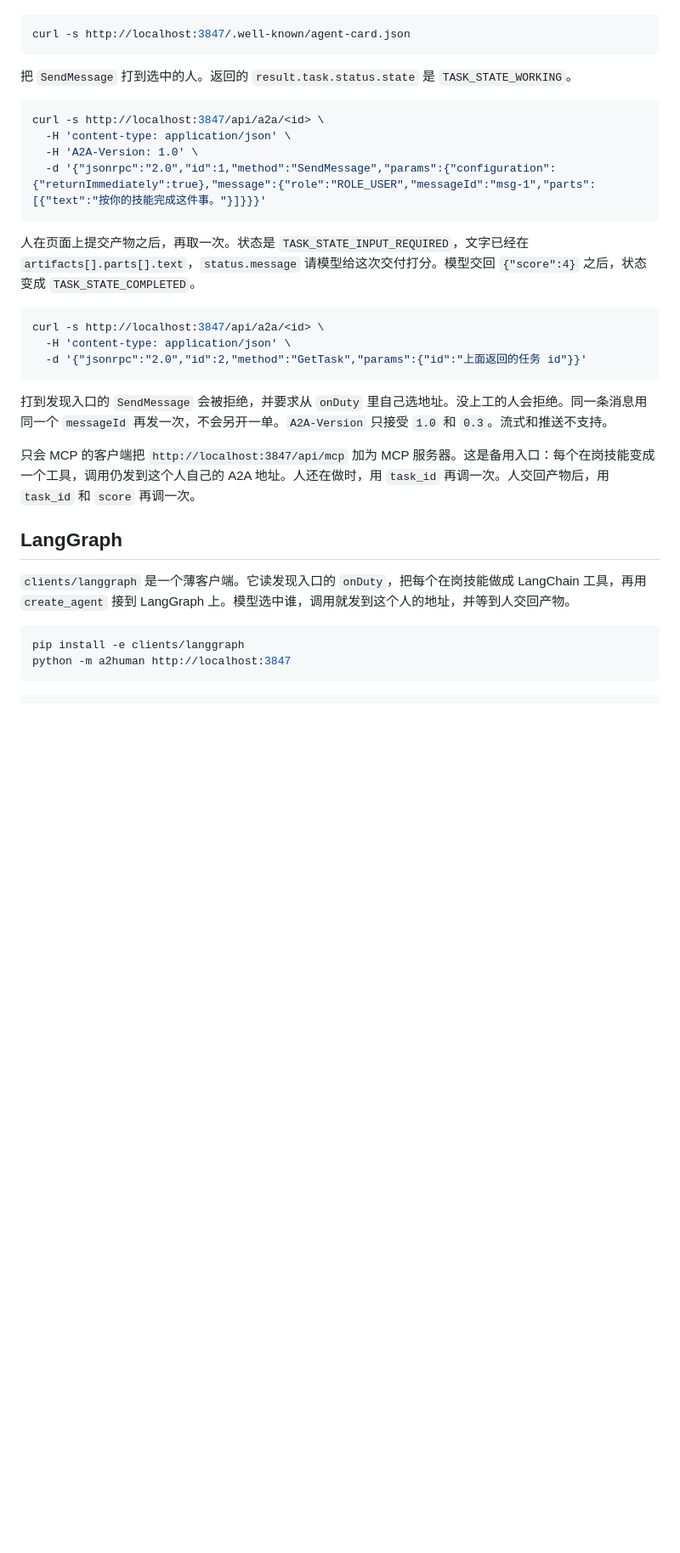
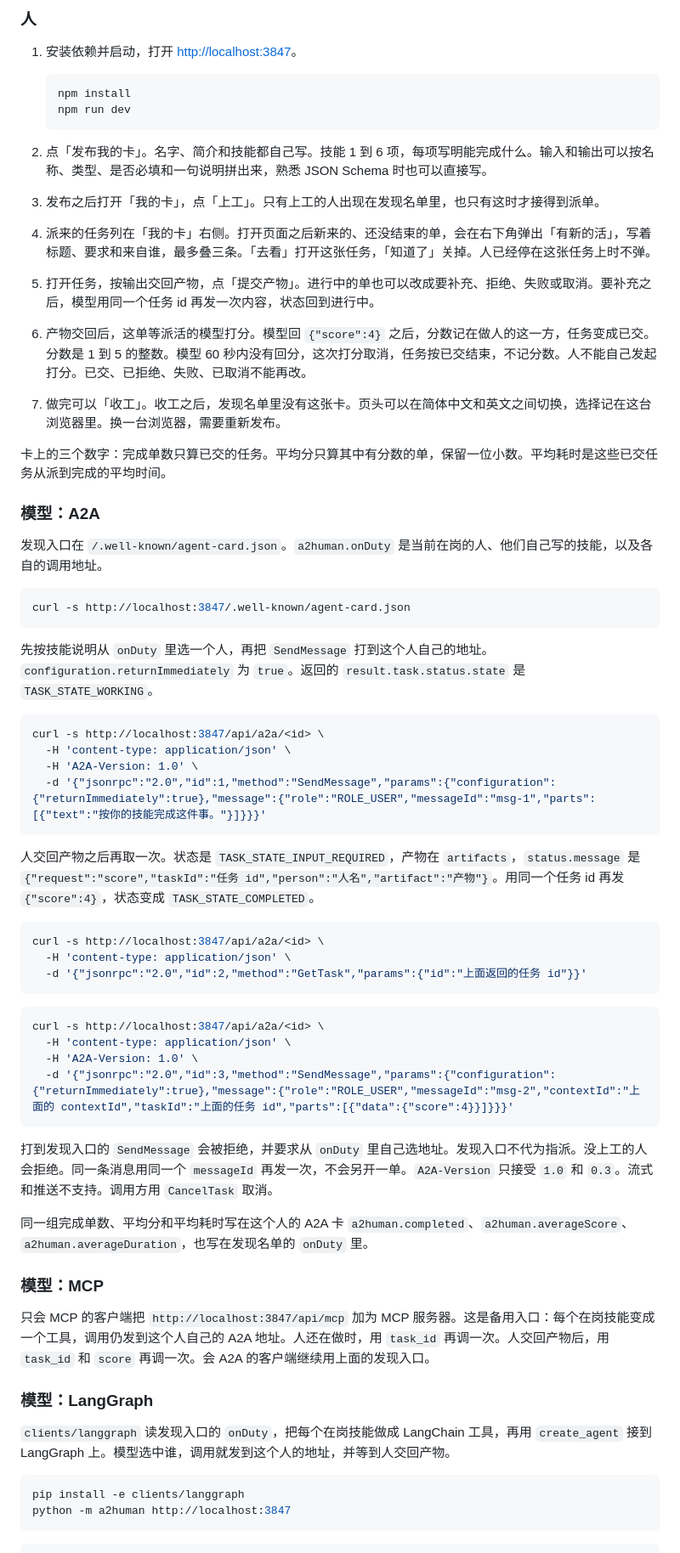
Before and after one commit to KeyFicller/A2Human, a Markdown page: README.md, the part around one of its changes. Shown at 85% size. GitHub-like rendering; blank space fills up the shorter version.

````diff
--- a/README.md
+++ b/README.md
@@ -16,9 +29,30 @@
+### 人
+
+1. 安装依赖并启动，打开 [http://localhost:3847](http://localhost:3847)。
+
+   ```bash
+   npm install
+   npm run dev
+   ```
+
+2. 点「发布我的卡」。名字、简介和技能都自己写。技能 1 到 6 项，每项写明能完成什么。输入和输出可以按名称、类型、是否必填和一句说明拼出来，熟悉 JSON Schema 时也可以直接写。
+3. 发布之后打开「我的卡」，点「上工」。只有上工的人出现在发现名单里，也只有这时才接得到派单。
+4. 派来的任务列在「我的卡」右侧。打开页面之后新来的、还没结束的单，会在右下角弹出「有新的活」，写着标题、要求和来自谁，最多叠三条。「去看」打开这张任务，「知道了」关掉。人已经停在这张任务上时不弹。
+5. 打开任务，按输出交回产物，点「提交产物」。进行中的单也可以改成要补充、拒绝、失败或取消。要补充之后，模型用同一个任务 id 再发一次内容，状态回到进行中。
+6. 产物交回后，这单等派活的模型打分。模型回 `{"score":4}` 之后，分数记在做人的这一方，任务变成已交。分数是 1 到 5 的整数。模型 60 秒内没有回分，这次打分取消，任务按已交结束，不记分数。人不能自己发起打分。已交、已拒绝、失败、已取消不能再改。
+7. 做完可以「收工」。收工之后，发现名单里没有这张卡。页头可以在简体中文和英文之间切换，选择记在这台浏览器里。换一台浏览器，需要重新发布。
+
+卡上的三个数字：完成单数只算已交的任务。平均分只算其中有分数的单，保留一位小数。平均耗时是这些已交任务从派到完成的平均时间。
+
+### 模型：A2A
+
+发现入口在 `/.well-known/agent-card.json`。`a2human.onDuty` 是当前在岗的人、他们自己写的技能，以及各自的调用地址。
 
 ```bash
 curl -s http://localhost:3847/.well-known/agent-card.json
 ```
 
-把 `SendMessage` 打到选中的人。返回的 `result.task.status.state` 是 `TASK_STATE_WORKING`。
+先按技能说明从 `onDuty` 里选一个人，再把 `SendMessage` 打到这个人自己的地址。`configuration.returnImmediately` 为 `true`。返回的 `result.task.status.state` 是 `TASK_STATE_WORKING`。
 
 ```bash
 curl -s http://localhost:3847/api/a2a/<id> \
@@ -27,7 +61,7 @@ curl -s http://localhost:3847/api/a2a/<id> \
   -d '{"jsonrpc":"2.0","id":1,"method":"SendMessage","params":{"configuration":{"returnImmediately":true},"message":{"role":"ROLE_USER","messageId":"msg-1","parts":[{"text":"按你的技能完成这件事。"}]}}}'
 ```
 
-人在页面上提交产物之后，再取一次。状态是 `TASK_STATE_INPUT_REQUIRED`，文字已经在 `artifacts[].parts[].text`，`status.message` 请模型给这次交付打分。模型交回 `{"score":4}` 之后，状态变成 `TASK_STATE_COMPLETED`。
+人交回产物之后再取一次。状态是 `TASK_STATE_INPUT_REQUIRED`，产物在 `artifacts`，`status.message` 是 `{"request":"score","taskId":"任务 id","person":"人名","artifact":"产物"}`。用同一个任务 id 再发 `{"score":4}`，状态变成 `TASK_STATE_COMPLETED`。
 
 ```bash
 curl -s http://localhost:3847/api/a2a/<id> \
@@ -35,13 +69,24 @@ curl -s http://localhost:3847/api/a2a/<id> \
   -d '{"jsonrpc":"2.0","id":2,"method":"GetTask","params":{"id":"上面返回的任务 id"}}'
 ```
 
-打到发现入口的 `SendMessage` 会被拒绝，并要求从 `onDuty` 里自己选地址。没上工的人会拒绝。同一条消息用同一个 `messageId` 再发一次，不会另开一单。`A2A-Version` 只接受 `1.0` 和 `0.3`。流式和推送不支持。
+```bash
+curl -s http://localhost:3847/api/a2a/<id> \
+  -H 'content-type: application/json' \
+  -H 'A2A-Version: 1.0' \
+  -d '{"jsonrpc":"2.0","id":3,"method":"SendMessage","params":{"configuration":{"returnImmediately":true},"message":{"role":"ROLE_USER","messageId":"msg-2","contextId":"上面的 contextId","taskId":"上面的任务 id","parts":[{"data":{"score":4}}]}}}'
+```
 
-只会 MCP 的客户端把 `http://localhost:3847/api/mcp` 加为 MCP 服务器。这是备用入口：每个在岗技能变成一个工具，调用仍发到这个人自己的 A2A 地址。人还在做时，用 `task_id` 再调一次。人交回产物后，用 `task_id` 和 `score` 再调一次。
+打到发现入口的 `SendMessage` 会被拒绝，并要求从 `onDuty` 里自己选地址。发现入口不代为指派。没上工的人会拒绝。同一条消息用同一个 `messageId` 再发一次，不会另开一单。`A2A-Version` 只接受 `1.0` 和 `0.3`。流式和推送不支持。调用方用 `CancelTask` 取消。
 
-## LangGraph
+同一组完成单数、平均分和平均耗时写在这个人的 A2A 卡 `a2human.completed`、`a2human.averageScore`、`a2human.averageDuration`，也写在发现名单的 `onDuty` 里。
 
-`clients/langgraph` 是一个薄客户端。它读发现入口的 `onDuty`，把每个在岗技能做成 LangChain 工具，再用 `create_agent` 接到 LangGraph 上。模型选中谁，调用就发到这个人的地址，并等到人交回产物。
+### 模型：MCP
+
+只会 MCP 的客户端把 `http://localhost:3847/api/mcp` 加为 MCP 服务器。这是备用入口：每个在岗技能变成一个工具，调用仍发到这个人自己的 A2A 地址。人还在做时，用 `task_id` 再调一次。人交回产物后，用 `task_id` 和 `score` 再调一次。会 A2A 的客户端继续用上面的发现入口。
+
+### 模型：LangGraph
+
+`clients/langgraph` 读发现入口的 `onDuty`，把每个在岗技能做成 LangChain 工具，再用 `create_agent` 接到 LangGraph 上。模型选中谁，调用就发到这个人的地址，并等到人交回产物。
 
 ```bash
 pip install -e clients/langgraph
````
Also changed, not shown: other parts of README.md (+36 -14 lines), docs/demo/duty.png (added), docs/demo/home.png (added), docs/demo/me.png (added), docs/demo/task.png (added).
